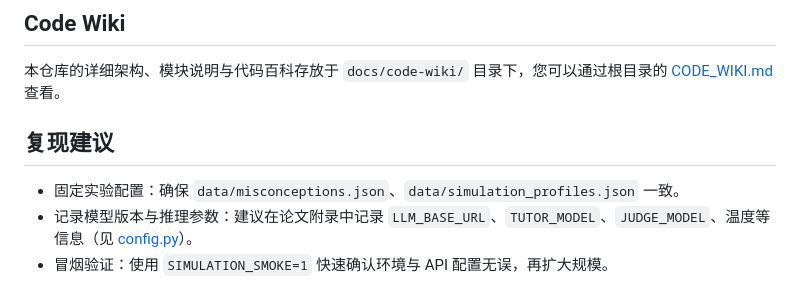
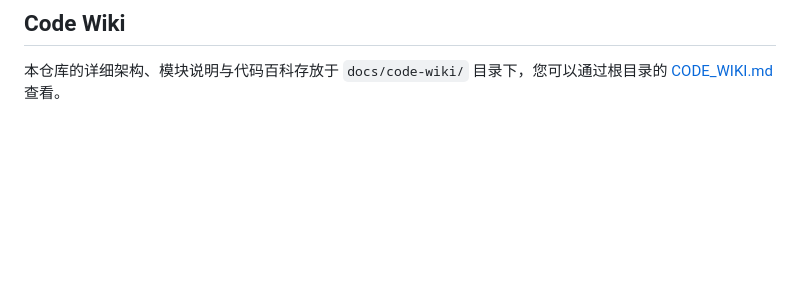
Before and after one commit to Shengjingwa/SocraticMisconceptionTutor, a Markdown page: README.md, the part around the change. Rendered like a GitHub page; blank space fills up the shorter version.

Commit message:
Remove reproduction suggestions from README
Removed the reproduction suggestions section from the README.

```diff
--- a/README.md
+++ b/README.md
@@ -90,8 +90,3 @@ FSM+Guardrail,96.55%,58.33%,7.25,0.00%,1.15%,0.00%,37.33%,0.00%
 
 ## Code Wiki
 本仓库的详细架构、模块说明与代码百科存放于 `docs/code-wiki/` 目录下，您可以通过根目录的 [CODE_WIKI.md](file:///workspace/CODE_WIKI.md) 查看。
-
-## 复现建议
-- 固定实验配置：确保 `data/misconceptions.json`、`data/simulation_profiles.json` 一致。
-- 记录模型版本与推理参数：建议在论文附录中记录 `LLM_BASE_URL`、`TUTOR_MODEL`、`JUDGE_MODEL`、温度等信息（见 [config.py](file:///workspace/src/config.py)）。
-- 冒烟验证：使用 `SIMULATION_SMOKE=1` 快速确认环境与 API 配置无误，再扩大规模。
```
